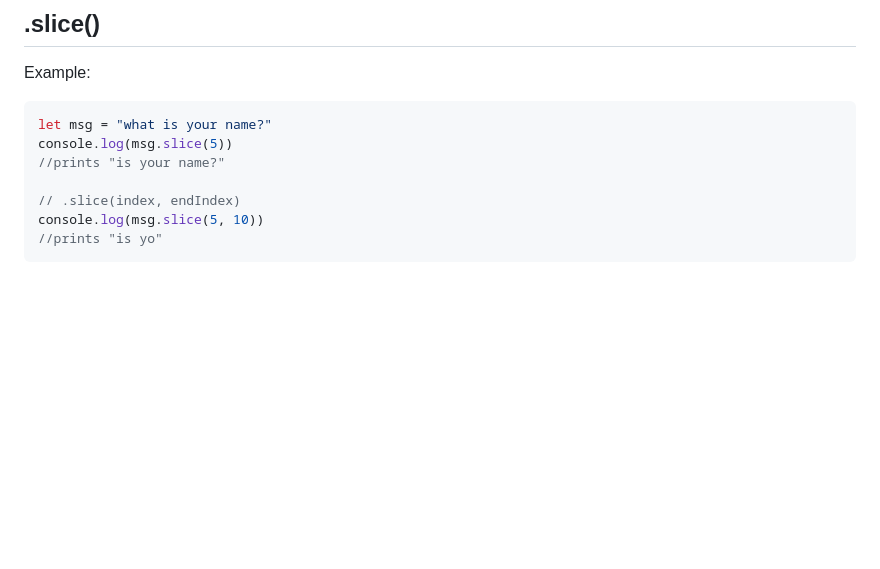
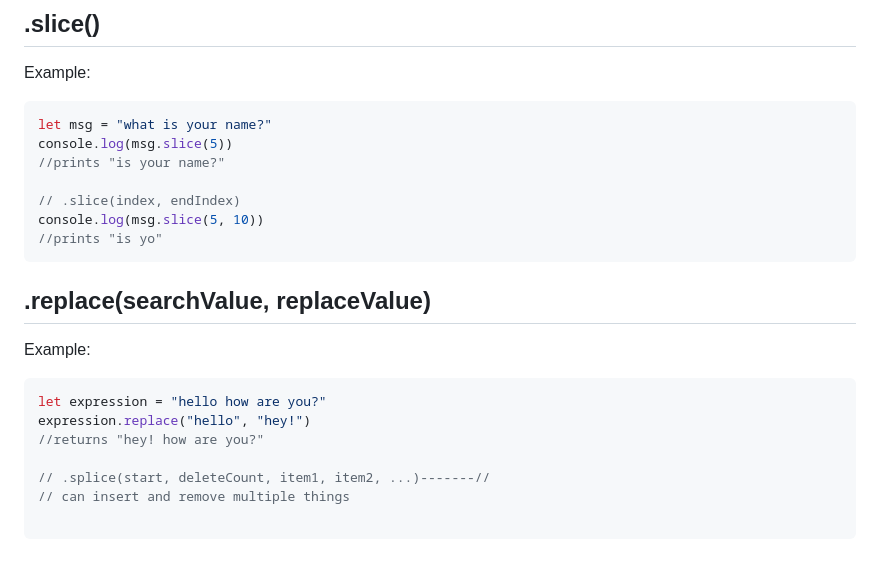
Before and after one commit to rigelle-cruz/coding-resources, a Markdown page: 0-javascript/js-0-useful-methods.md, the part around the change. GitHub-like rendering; blank space fills up the shorter version.

Commit message:
re-write .replace() method into md file

````diff
--- a/0-javascript/js-0-useful-methods.md
+++ b/0-javascript/js-0-useful-methods.md
@@ -155,3 +155,16 @@ console.log(msg.slice(5))
 console.log(msg.slice(5, 10))
 //prints "is yo"
 ```
+
+## .replace(searchValue, replaceValue)
+
+Example:
+```js
+let expression = "hello how are you?"
+expression.replace("hello", "hey!")
+//returns "hey! how are you?"
+
+// .splice(start, deleteCount, item1, item2, ...)-------//
+// can insert and remove multiple things
+
+```
````
